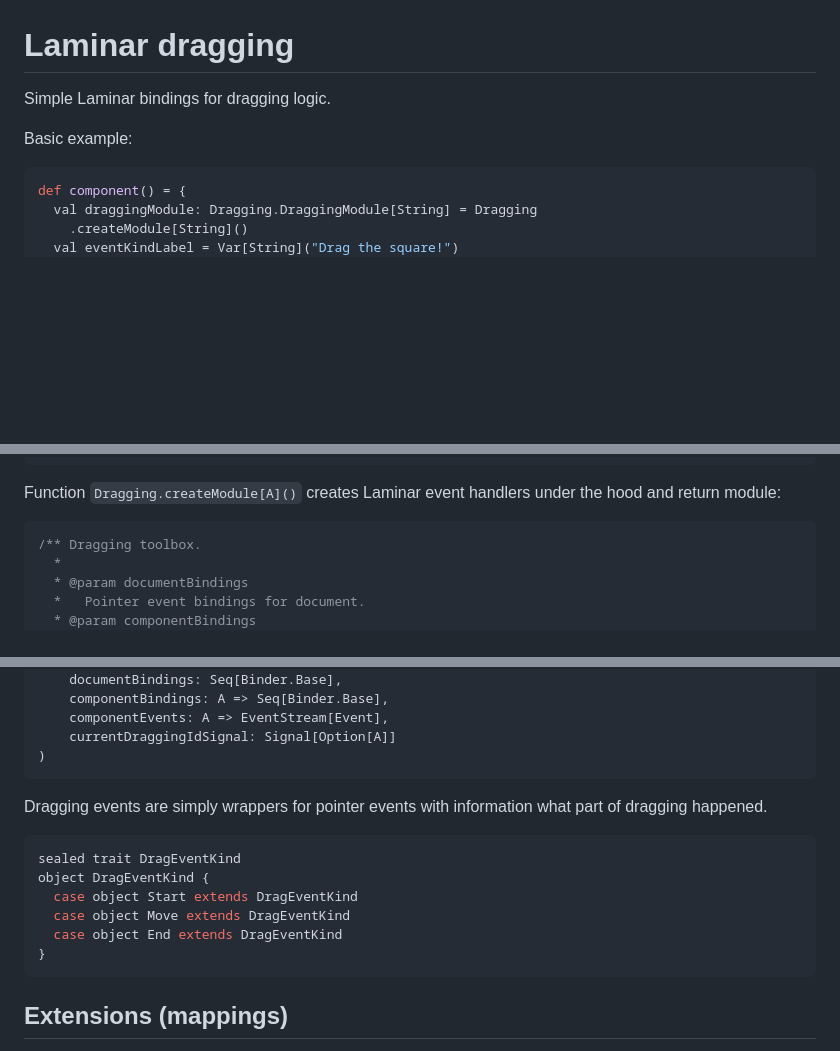
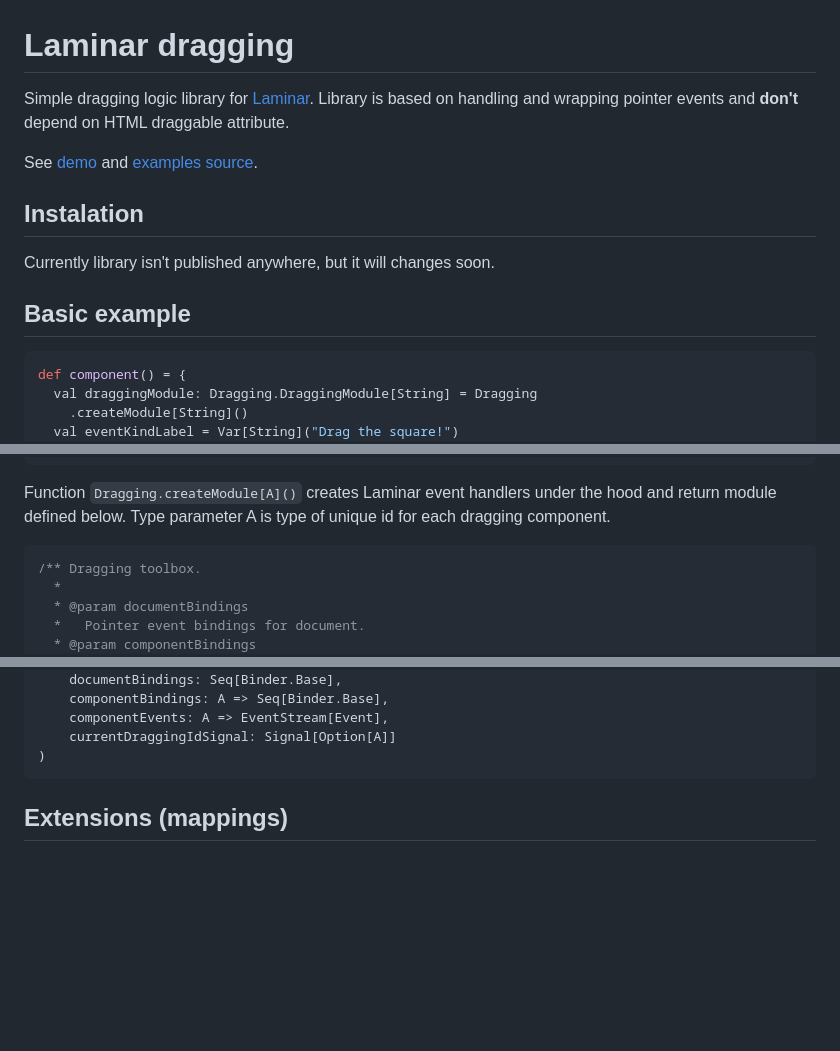
Before and after one commit to blue-pitaya/laminar-dragging, a Markdown page: README.md, 3 parts joined by grey strips. Rendered like a GitHub page; blank space fills up the shorter version.

````diff
--- a/README.md
+++ b/README.md
@@ -1,8 +1,14 @@
 # Laminar dragging
 
-Simple Laminar bindings for dragging logic.
+Simple dragging logic library for [Laminar](https://laminar.dev/). Library is based on handling and wrapping pointer events and **don't** depend on HTML draggable attribute.
 
-Basic example:
+See [demo]() and [examples source]().
+
+## Instalation
+
+Currently library isn't published anywhere, but it will changes soon.
+
+## Basic example
 
 ```scala
 def component() = {
@@ -39,7 +45,7 @@ def component() = {
 }
 ```
 
-Function `Dragging.createModule[A]()` creates Laminar event handlers under the hood and return module:
+Function `Dragging.createModule[A]()` creates Laminar event handlers under the hood and return module defined below. Type parameter A is type of unique id for each dragging component.
 
 ```scala
 /** Dragging toolbox.
@@ -59,17 +65,6 @@ case class DraggingModule[A](
     componentEvents: A => EventStream[Event],
     currentDraggingIdSignal: Signal[Option[A]]
 )
-```
-
-Dragging events are simply wrappers for pointer events with information what part of dragging happened.
-
-```scala
-sealed trait DragEventKind
-object DragEventKind {
-  case object Start extends DragEventKind
-  case object Move extends DragEventKind
-  case object End extends DragEventKind
-}
 ```
 
 ## Extensions (mappings)
````
